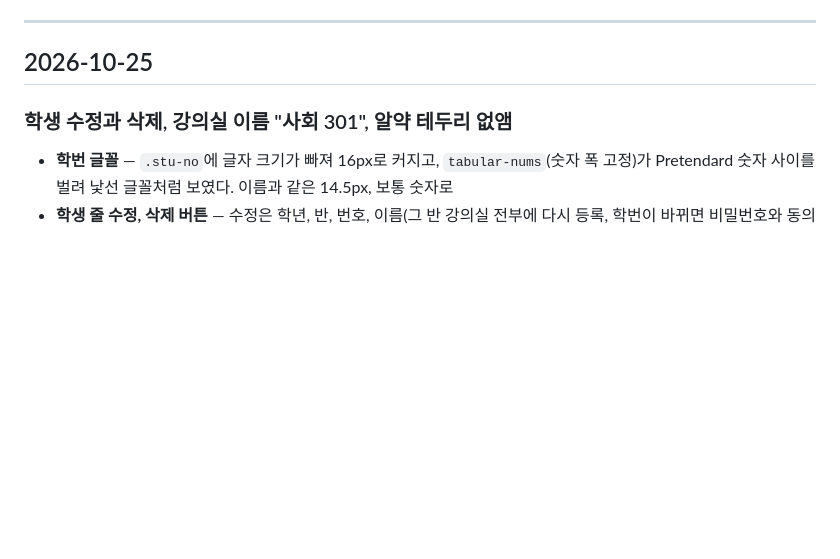
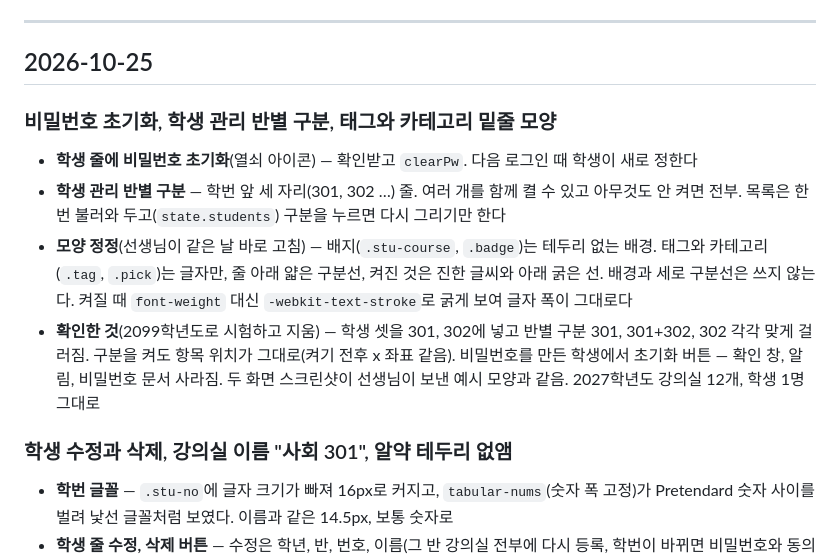
Before and after one commit to hoseong911/lms2027, a Markdown page: LMS2027_작업기록.md, the part around the change. Rendered like a GitHub page; blank space fills up the shorter version.

Commit message:
문서: 비밀번호 초기화, 반별 구분, 태그 모양 정정
Co-Authored-By: Claude Opus 5.5 <noreply@anthropic.com>

```diff
--- a/LMS2027_작업기록.md
+++ b/LMS2027_작업기록.md
@@ -10,6 +10,13 @@
 ---
 
 ## 2026-10-25
+
+### 비밀번호 초기화, 학생 관리 반별 구분, 태그와 카테고리 밑줄 모양
+
+- **학생 줄에 비밀번호 초기화**(열쇠 아이콘) — 확인받고 `clearPw`. 다음 로그인 때 학생이 새로 정한다
+- **학생 관리 반별 구분** — 학번 앞 세 자리(301, 302 …) 줄. 여러 개를 함께 켤 수 있고 아무것도 안 켜면 전부. 목록은 한 번 불러와 두고(`state.students`) 구분을 누르면 다시 그리기만 한다
+- **모양 정정**(선생님이 같은 날 바로 고침) — 배지(`.stu-course`, `.badge`)는 테두리 없는 배경. 태그와 카테고리(`.tag`, `.pick`)는 글자만, 줄 아래 얇은 구분선, 켜진 것은 진한 글씨와 아래 굵은 선. 배경과 세로 구분선은 쓰지 않는다. 켜질 때 `font-weight` 대신 `-webkit-text-stroke`로 굵게 보여 글자 폭이 그대로다
+- **확인한 것**(2099학년도로 시험하고 지움) — 학생 셋을 301, 302에 넣고 반별 구분 301, 301+302, 302 각각 맞게 걸러짐. 구분을 켜도 항목 위치가 그대로(켜기 전후 x 좌표 같음). 비밀번호를 만든 학생에서 초기화 버튼 — 확인 창, 알림, 비밀번호 문서 사라짐. 두 화면 스크린샷이 선생님이 보낸 예시 모양과 같음. 2027학년도 강의실 12개, 학생 1명 그대로
 
 ### 학생 수정과 삭제, 강의실 이름 "사회 301", 알약 테두리 없앰
 
```
Also changed, not shown: LMS2027.md (+2 -1 lines), LMS2027_요구사항.md (+7 -0 lines).
